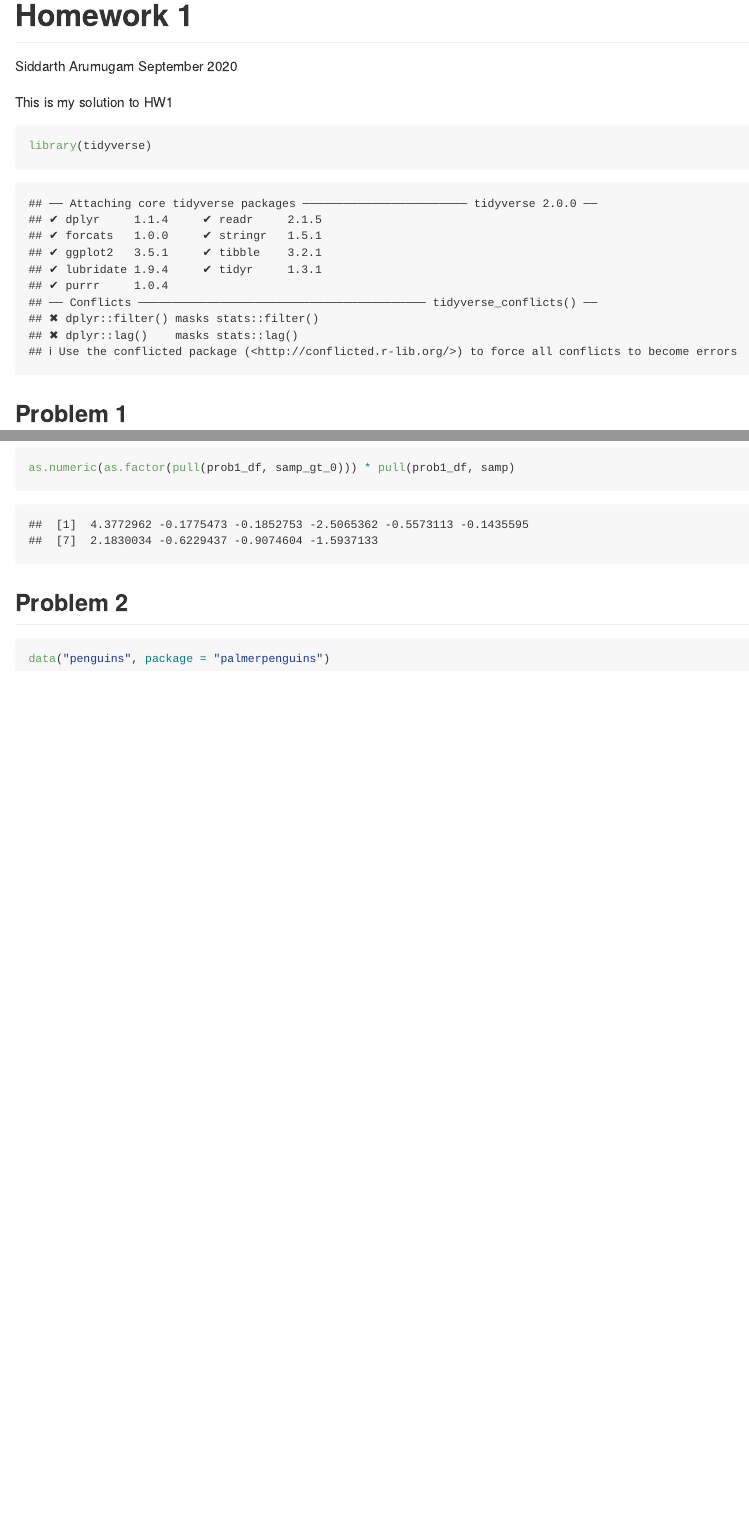
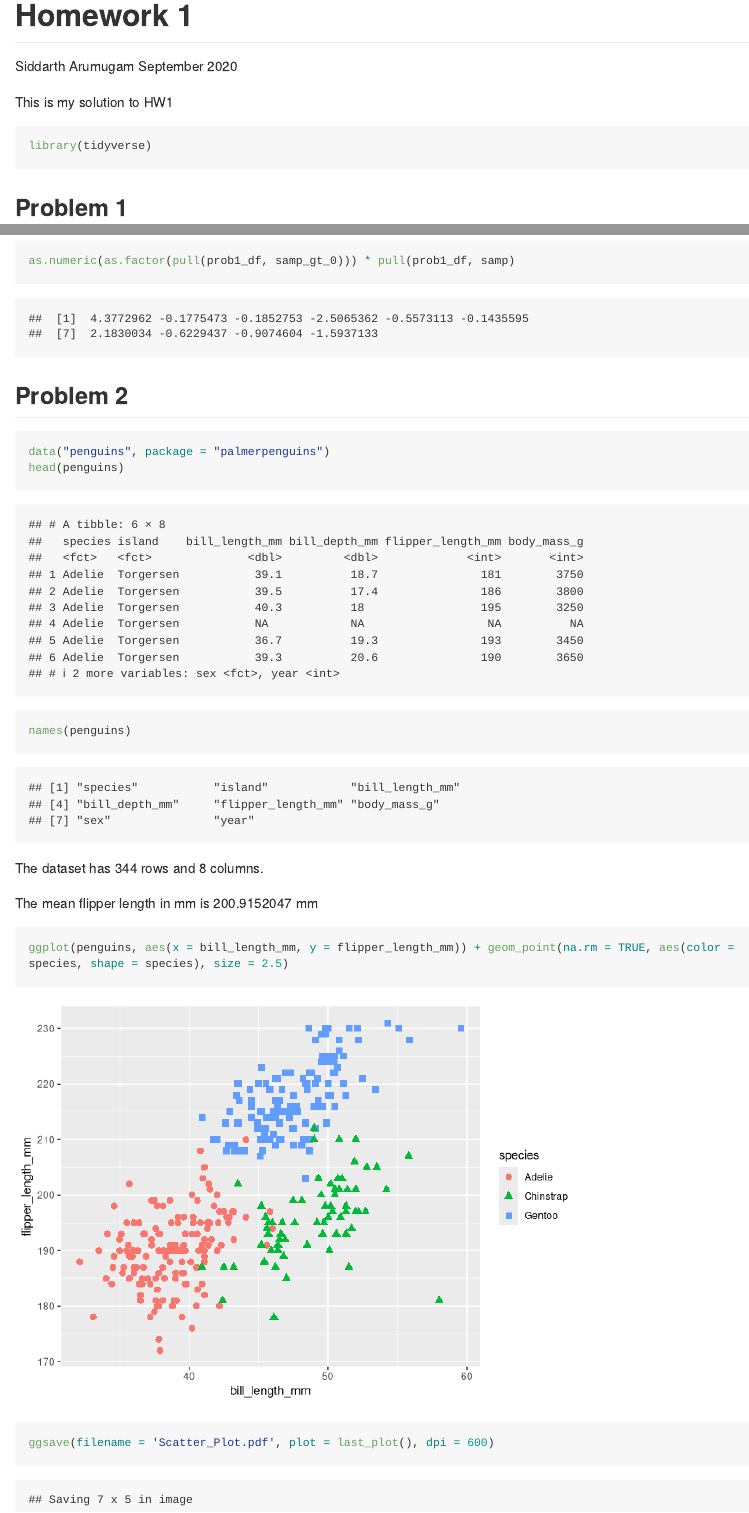
Before and after one commit to SiddarthArumugam/p8105_hw1_sa3418, an R Markdown document (p8105_hw1_sa3418.Rmd): the page in a window 1100 px wide, from its top, and a second part further down, joined at a grey line. Rendered offline with R 4.5, knitr and Pandoc, with nearby package versions; code that draws random numbers runs with fixed seeds of ours; long lines of code are wrapped.

Commit message:
Finished Problem 1 and Problem 2

````diff
--- a/p8105_hw1_sa3418.Rmd
+++ b/p8105_hw1_sa3418.Rmd
@@ -7,7 +7,7 @@ output: github_document
 
 This is my solution to HW1
 
-```{r}
+```{r message = FALSE}
 library(tidyverse)
 ```
 
@@ -52,9 +52,19 @@ as.numeric(as.factor(pull(prob1_df, samp_gt_0))) * pull(prob1_df, samp)
 
 ```{r}
 data("penguins", package = "palmerpenguins")
+head(penguins)
 ```
 
 
 ```{r}
+names(penguins)
+```
 
+The dataset has `r nrow(penguins)` rows and `r ncol(penguins)` columns.
+
+The mean flipper length in mm is `r mean(pull(penguins, flipper_length_mm), na.rm = TRUE)` mm
+
+```{r}
+ggplot(penguins, aes(x = bill_length_mm, y = flipper_length_mm)) + geom_point(na.rm = TRUE, aes(color = species, shape = species), size = 2.5)
+ggsave(filename = 'Scatter_Plot.pdf', plot = last_plot(), dpi = 600)
 ```
````
Also changed, not shown: Scatter_Plot.pdf (added), p8105_hw1_sa3418.md, p8105_hw1_sa3418_files/figure-gfm/unnamed-chunk-8-1.png (added).
